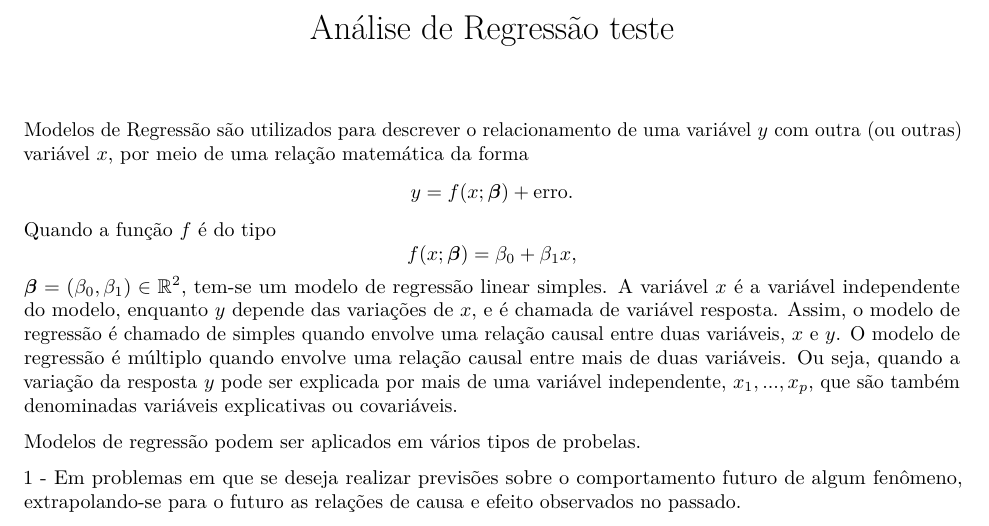
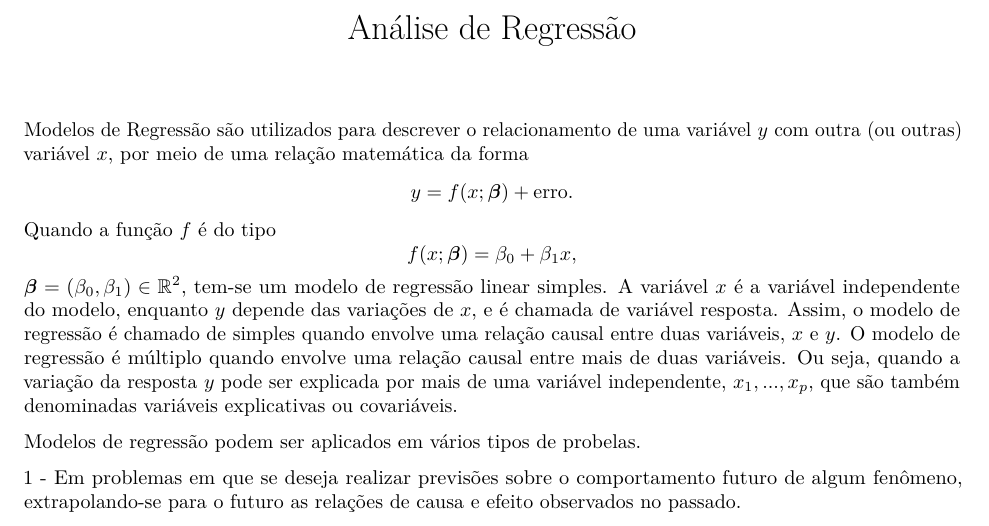
Before and after one commit to ltiufc/Regression-Model-and-aplications, an R Markdown document (RegLinear.Rmd): part of page 1 of 3, cut so that both start at the same text. Rendered offline with R 4.5, knitr and Pandoc, then LaTeX, with nearby package versions; some code elsewhere in the file could not run offline.

Commit message:
Update RegLinear.Rmd

```diff
--- a/RegLinear.Rmd
+++ b/RegLinear.Rmd
@@ -1,5 +1,5 @@
 ---
-title: "Análise de Regressão teste"
+title: "Análise de Regressão"
 output:
   pdf_document: default
   html_notebook: default
```
